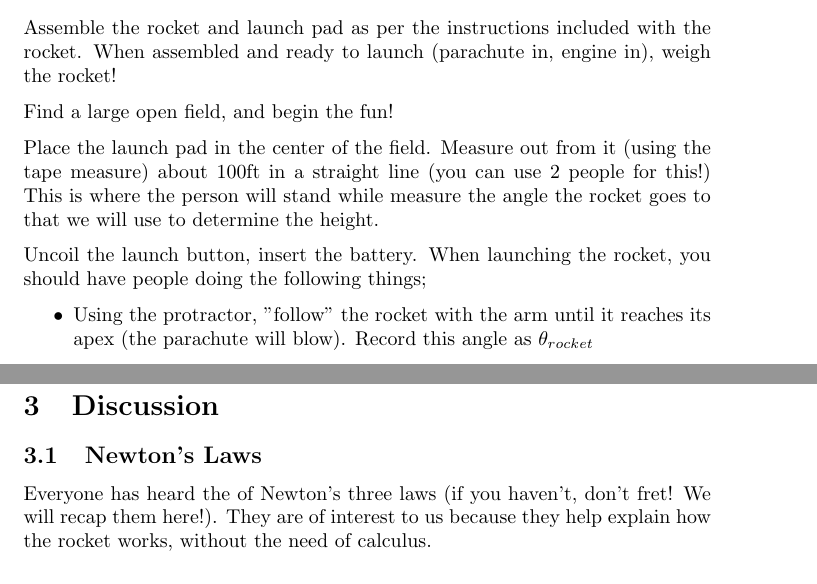
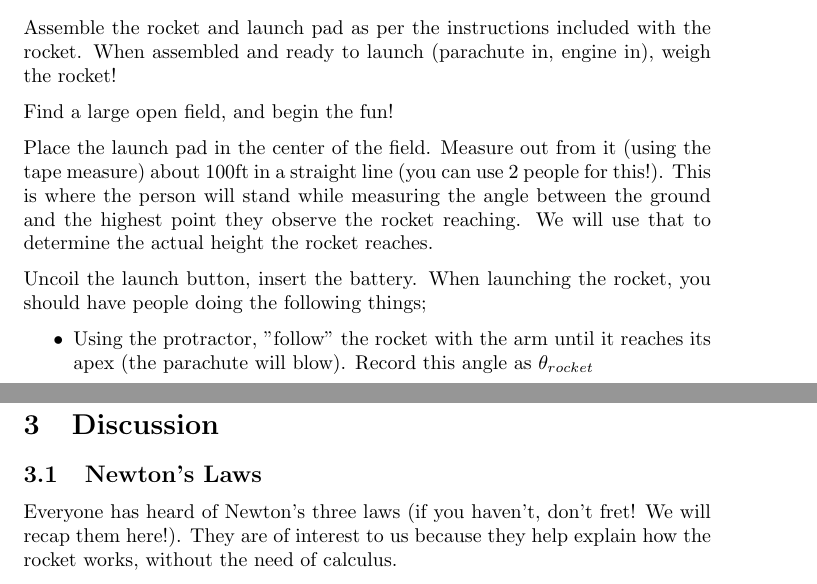
Before and after one commit to chathaway-codes/jojo2space, a LaTeX document (CR01-072014/doc/index.tex): two parts of pages 2 and 3 of 6, joined at a grey line, cut so that both start at the same text. Compiled offline with pdfLaTeX.

Commit message:
More grumbles

```diff
--- a/CR01-072014/doc/index.tex
+++ b/CR01-072014/doc/index.tex
@@ -110,8 +110,8 @@ When assembled and ready to launch (parachute in, engine in), weigh the rocket!
 Find a large open field, and begin the fun!
 
 Place the launch pad in the center of the field.
-Measure out from it (using the tape measure) about 100ft in a straight line (you can use 2 people for this!)
-This is where the person will stand while measure the angle the rocket goes to that we will use to determine the height.
+Measure out from it (using the tape measure) about 100ft in a straight line (you can use 2 people for this!).
+This is where the person will stand while measuring the angle between the ground and the highest point they observe the rocket reaching. We will use that to determine the actual height the rocket reaches.
 
 Uncoil the launch button, insert the battery.
 When launching the rocket, you should have people doing the following things;
@@ -132,7 +132,7 @@ Repeat this experiment until you run out of engines (or your rocket blows up)
 
 \subsection{Newton's Laws}
 
-Everyone has heard the of Newton's three laws (if you haven't, don't fret! We will recap them here!).
+Everyone has heard of Newton's three laws (if you haven't, don't fret! We will recap them here!).
 They are of interest to us because they help explain how the rocket works, without the need of calculus.
 
 \begin{enumerate}
```
Also changed, not shown: CR01-072014/doc/index.pdf, CR01-072014/doc/index.tex (2 more changed lines).
